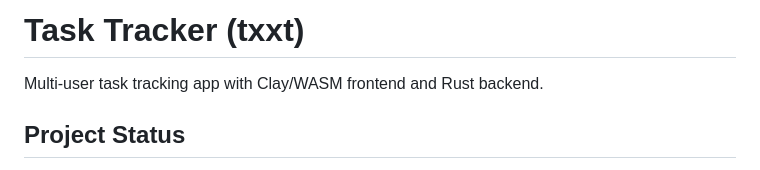
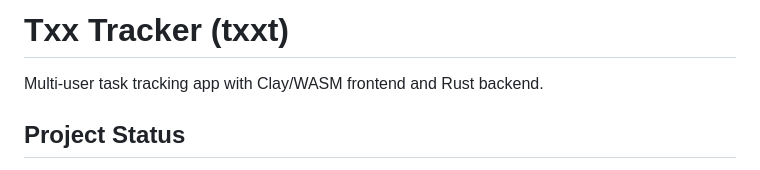
Before and after one commit to darxtarr/txxt, a Markdown page: README.md, the part around the change. GitHub-like rendering.

```diff
--- a/README.md
+++ b/README.md
@@ -1,4 +1,4 @@
-# Task Tracker (txxt)
+# Txx Tracker (txxt)
 
 Multi-user task tracking app with Clay/WASM frontend and Rust backend.
 
```
